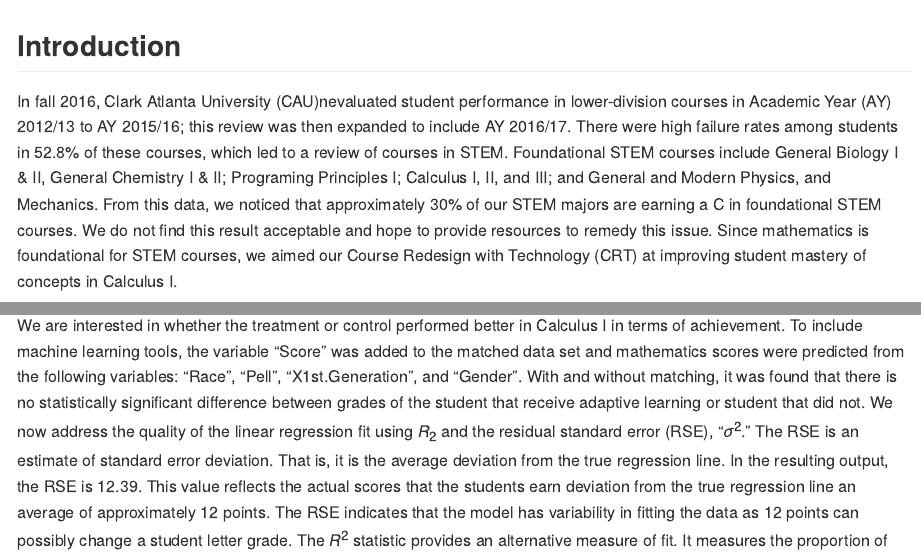
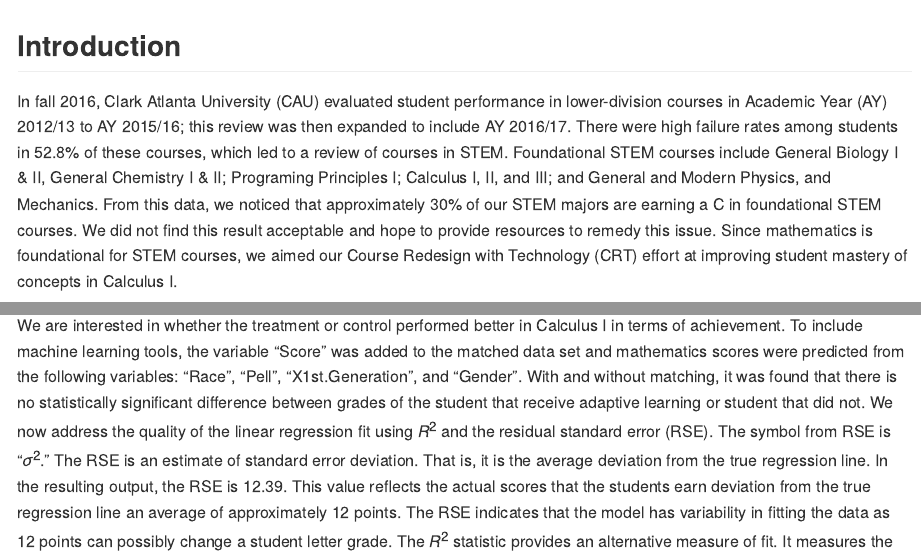
Before and after one commit to torinalewis/Final-Capstone-Project, an R Markdown document (Capstone.Rmd): the page in a window 1100 px wide, from its top, and a second part further down, joined at a grey line. The pictures show the output file Capstone.md that the author committed with the source, drawn offline in the style of GitHub; long lines of code are wrapped.

Commit message:
Add files via upload

```diff
--- a/Capstone.Rmd
+++ b/Capstone.Rmd
@@ -5,12 +5,12 @@
 output:
   md_document:
     variant: markdown_github
-#output: html_document
+
 ---
 
 ## Introduction
 
-In fall 2016, Clark Atlanta University (CAU)nevaluated student performance in lower-division courses in  Academic Year (AY) 2012/13 to AY 2015/16; this review was then expanded to include AY 2016/17.  There were high failure rates among students in 52.8% of these courses, which led to a review of courses in STEM.  Foundational STEM courses include General Biology I & II, General Chemistry I & II; Programing Principles I; Calculus I, II, and III; and General and Modern Physics, and Mechanics.  From this data, we noticed that approximately 30% of our STEM majors are earning a C in foundational STEM courses.  We do not find this result acceptable and hope to provide resources to remedy this issue.  Since mathematics is foundational for STEM courses, we aimed our Course Redesign with Technology (CRT) at improving student mastery of concepts in Calculus I.
+In fall 2016, Clark Atlanta University (CAU) evaluated student performance in lower-division courses in  Academic Year (AY) 2012/13 to AY 2015/16; this review was then expanded to include AY 2016/17.  There were high failure rates among students in 52.8% of these courses, which led to a review of courses in STEM.  Foundational STEM courses include General Biology I & II, General Chemistry I & II; Programing Principles I; Calculus I, II, and III; and General and Modern Physics, and Mechanics.  From this data, we noticed that approximately 30% of our STEM majors are earning a C in foundational STEM courses.  We did not find this result acceptable and hope to provide resources to remedy this issue.  Since mathematics is foundational for STEM courses, we aimed our Course Redesign with Technology (CRT) effort at improving student mastery of concepts in Calculus I.
 
 A course redesign with the use of adaptive learning courseware began spring 2018 in the Department of Mathematical Sciences.  The goal of the effort was to improve students’ mastery and the use of mathematical concepts through course redesign, assessment, and implementation using adaptive learning courseware which will enhance student mastery of learning outcomes, retention, and persistence rates in the undergraduate STEM degree programs at CAU.  Calculus I was the selected course involved in the redesign and students occupied four sections of this course.  Students in the course were divided into two groups.  One section of the course was exposed (treatment group) to the intervention, the use of adaptive learning courseware, while the other students learned Calculus with previous teaching methods (control group).  The courseware piloted in this course is Assessment and LEarning in Knowledge Spaces (ALEKS).  The course product used was “Prep for Calculus,” a course that is designed to help students to develop the prerequisite foundation needed to learn Calculus I.   We employ this product as a corequisite to support the Calculus I course.
 
@@ -310,7 +310,7 @@
 
 
 We are interested in whether the treatment or control performed better in Calculus I in terms of achievement.  To include machine learning tools, the variable "Score" was added to the matched data set and mathematics scores were predicted from the following variables: "Race", "Pell", "X1st.Generation", and "Gender".  With and without matching, it was found that there is no statistically significant difference between grades of the student that receive adaptive learning or student that did not.
-We now address the quality of the linear regression fit using $R_2$ and the residual standard error (RSE), "$\sigma^2$."  The RSE is an estimate of standard error deviation.  That is, it is the average deviation from the true regression line.  In the resulting output, the RSE is 12.39.  This value reflects the actual scores that the students earn deviation from the true regression line an average of approximately 12 points. The RSE indicates that the model has variability in fitting the data as 12 points can possibly change a student letter grade.  The $R^2$ statistic provides an alternative measure of fit.  It measures the proportion of the variability in $Y$ that can be explained using $X$.  The $R^2$ statistic takes on a value, $0\leq R^2\leq 1$.  An $R^2$ value near one indicates that the regression has explained a large proportion of the variability in the response.  In the outcome summary for the model, $R^2=0.07$.  Since this value is close to $0$, we can conclude that the regression did not explain much of the variability in a student's score.  One of three scenarios can give rise to the low $R_2$ value: (1) the linear model should be modified, (2) the inherent error $\sigma^2$ is high, or (3) both.
+We now address the quality of the linear regression fit using $R^2$ and the residual standard error (RSE).  The symbol from RSE is "$\sigma^2$."  The RSE is an estimate of standard error deviation.  That is, it is the average deviation from the true regression line.  In the resulting output, the RSE is $12.39$.  This value reflects the actual scores that the students earn deviation from the true regression line an average of approximately $12$ points. The RSE indicates that the model has variability in fitting the data as $12$ points can possibly change a student letter grade.  The $R^2$ statistic provides an alternative measure of fit.  It measures the proportion of the variability in $Y$ that can be explained using $X$.  The $R^2$ statistic takes on a value, $0\leq R^2\leq 1$.  An $R^2$ value near one indicates that the regression has explained a large proportion of the variability in the response.  In the outcome summary for the model, $R^2=0.07$.  Since this value is close to $0$, we can conclude that the regression did not explain much of the variability in a student's score.  One of three scenarios can give rise to the low $R^2$ value: (1) the linear model should be modified, (2) the inherent error $\sigma^2$ is high, or (3) both.
 
 Information from the $R^2$ and $\sigma^2$ statistics determine that the model can use some work.  To improve this model we consider a more technical method tt select independent variables.  Selecting additional independent variables and/or removing independent variables may have a significant impact on the model.
 
```
Also changed, not shown: Capstone.md, 2 other files.
